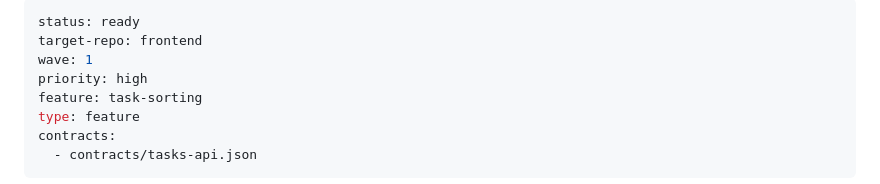
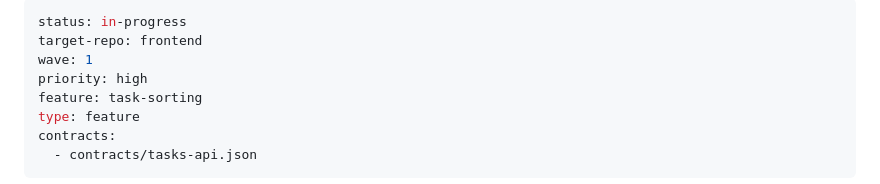
Before and after one commit to ChristianJensen/tasks-control-plane, a Markdown page: queue/task-sorting/wave-1-frontend-sort-dropdown.md, the part around the change. Drawn GitHub-style.

Commit message:
claim: wave-1-frontend-sort-dropdown.md → in-progress (agent-Christians-MacBook-Air-39641)

```diff
--- a/queue/task-sorting/wave-1-frontend-sort-dropdown.md
+++ b/queue/task-sorting/wave-1-frontend-sort-dropdown.md
@@ -1,5 +1,5 @@
 ---
-status: ready
+status: in-progress
 target-repo: frontend
 wave: 1
 priority: high
```
